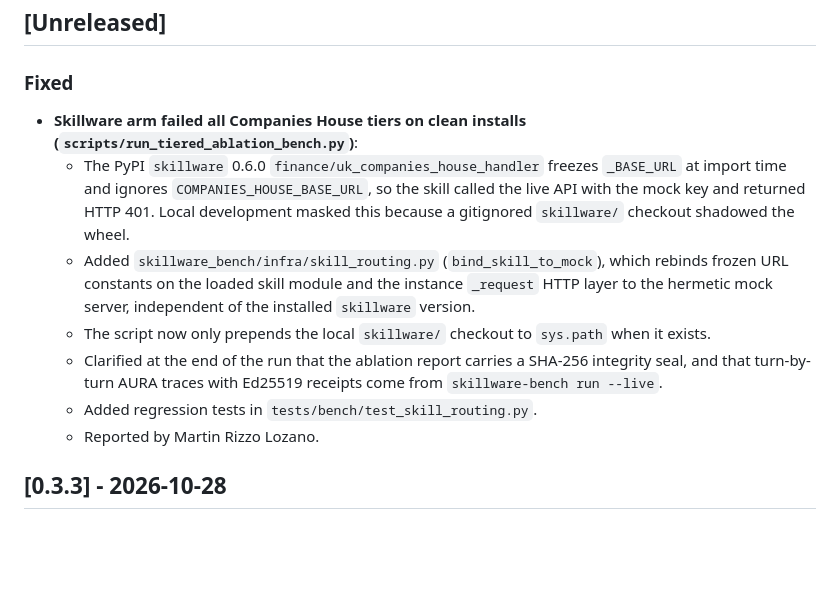
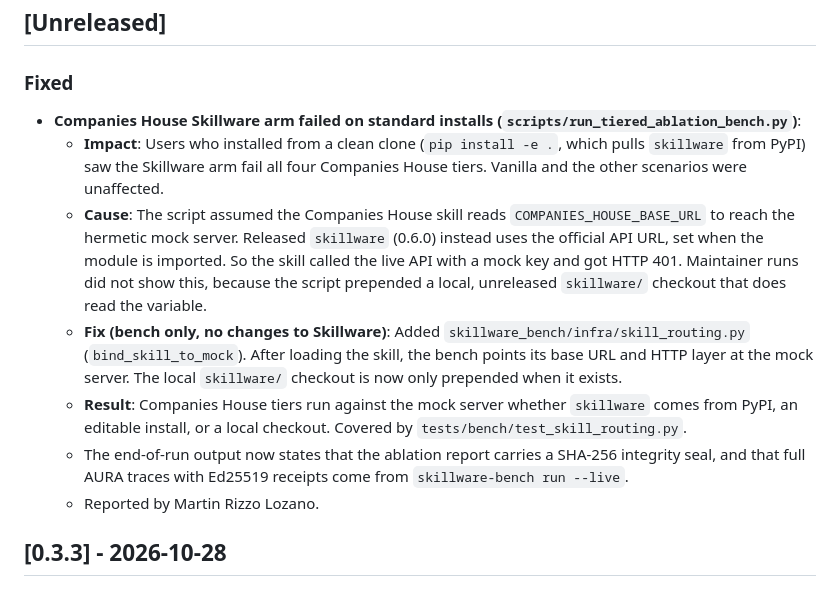
Before and after one commit to ARPAHLS/skillware-bench, a Markdown page: CHANGELOG.md, the part around the change. GitHub-like rendering; blank space fills up the shorter version.

Commit message:
docs: clarify Companies House routing fix rationale in changelog

```diff
--- a/CHANGELOG.md
+++ b/CHANGELOG.md
@@ -8,12 +8,12 @@ The format is based on [Keep a Changelog](https://keepachangelog.com/en/1.0.0/)
 
 ### Fixed
 
-- **Skillware arm failed all Companies House tiers on clean installs (`scripts/run_tiered_ablation_bench.py`)**:
-  - The PyPI `skillware` 0.6.0 `finance/uk_companies_house_handler` freezes `_BASE_URL` at import time and ignores `COMPANIES_HOUSE_BASE_URL`, so the skill called the live API with the mock key and returned HTTP 401. Local development masked this because a gitignored `skillware/` checkout shadowed the wheel.
-  - Added `skillware_bench/infra/skill_routing.py` (`bind_skill_to_mock`), which rebinds frozen URL constants on the loaded skill module and the instance `_request` HTTP layer to the hermetic mock server, independent of the installed `skillware` version.
-  - The script now only prepends the local `skillware/` checkout to `sys.path` when it exists.
-  - Clarified at the end of the run that the ablation report carries a SHA-256 integrity seal, and that turn-by-turn AURA traces with Ed25519 receipts come from `skillware-bench run --live`.
-  - Added regression tests in `tests/bench/test_skill_routing.py`.
+- **Companies House Skillware arm failed on standard installs (`scripts/run_tiered_ablation_bench.py`)**:
+  - **Impact**: Users who installed from a clean clone (`pip install -e .`, which pulls `skillware` from PyPI) saw the Skillware arm fail all four Companies House tiers. Vanilla and the other scenarios were unaffected.
+  - **Cause**: The script assumed the Companies House skill reads `COMPANIES_HOUSE_BASE_URL` to reach the hermetic mock server. Released `skillware` (0.6.0) instead uses the official API URL, set when the module is imported. So the skill called the live API with a mock key and got HTTP 401. Maintainer runs did not show this, because the script prepended a local, unreleased `skillware/` checkout that does read the variable.
+  - **Fix (bench only, no changes to Skillware)**: Added `skillware_bench/infra/skill_routing.py` (`bind_skill_to_mock`). After loading the skill, the bench points its base URL and HTTP layer at the mock server. The local `skillware/` checkout is now only prepended when it exists.
+  - **Result**: Companies House tiers run against the mock server whether `skillware` comes from PyPI, an editable install, or a local checkout. Covered by `tests/bench/test_skill_routing.py`.
+  - The end-of-run output now states that the ablation report carries a SHA-256 integrity seal, and that full AURA traces with Ed25519 receipts come from `skillware-bench run --live`.
   - Reported by Martin Rizzo Lozano.
 
 ## [0.3.3] - 2026-10-28
```
